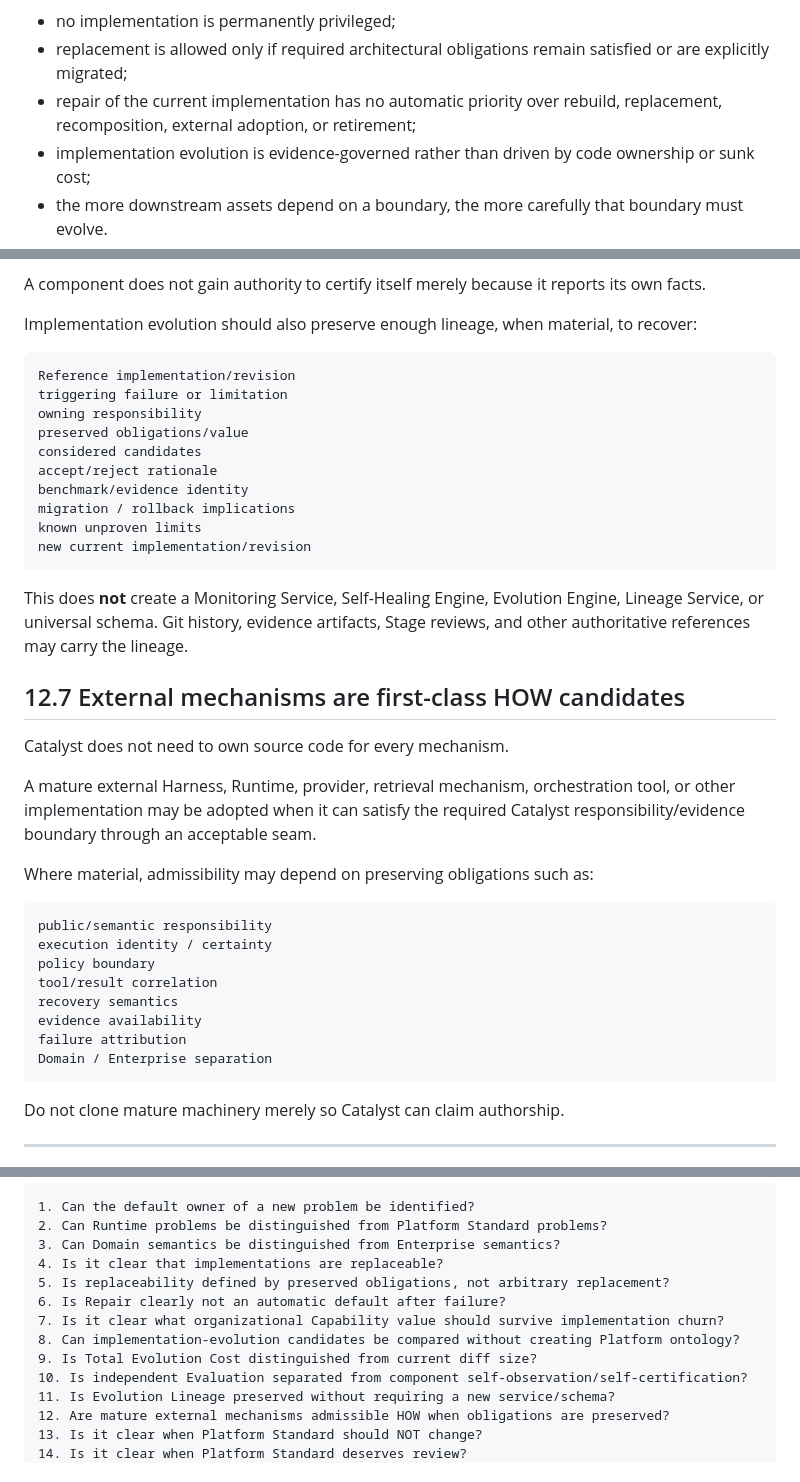
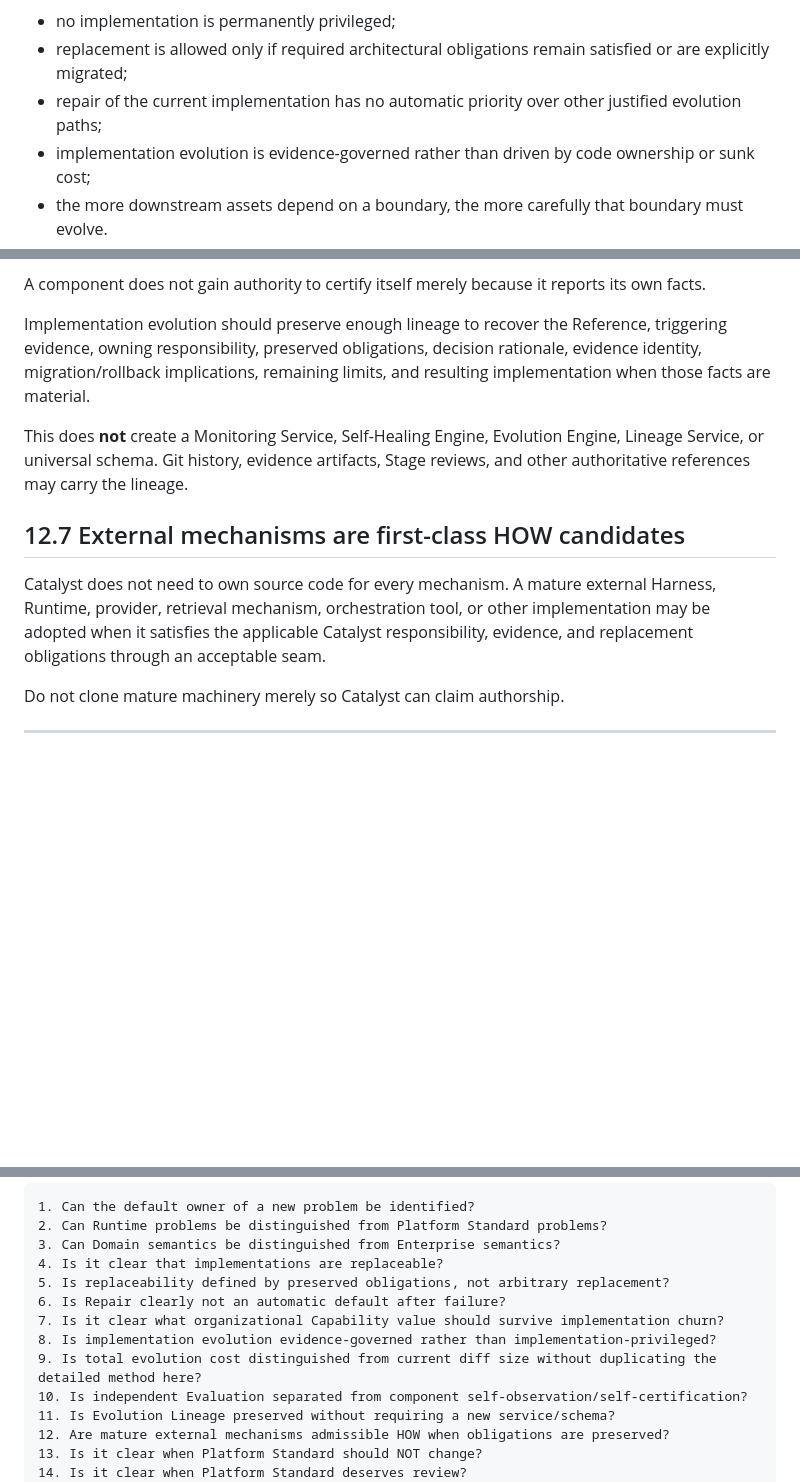
Before and after one commit to chendong010121-hue/Catalyst-Platform, a Markdown page: ARCHITECTURE.md, 3 parts joined by grey strips. Drawn GitHub-style; blank space fills up the shorter version.

````diff
--- a/ARCHITECTURE.md
+++ b/ARCHITECTURE.md
@@ -165,7 +165,7 @@ Meaning:
 
 - no implementation is permanently privileged;
 - replacement is allowed only if required architectural obligations remain satisfied or are explicitly migrated;
-- repair of the current implementation has no automatic priority over rebuild, replacement, recomposition, external adoption, or retirement;
+- repair of the current implementation has no automatic priority over other justified evolution paths;
 - implementation evolution is evidence-governed rather than driven by code ownership or sunk cost;
 - the more downstream assets depend on a boundary, the more carefully that boundary must evolve.
 
@@ -634,41 +578,13 @@ Optimization / implementation owner
 
 A component does not gain authority to certify itself merely because it reports its own facts.
 
-Implementation evolution should also preserve enough lineage, when material, to recover:
-
-```text
-Reference implementation/revision
-triggering failure or limitation
-owning responsibility
-preserved obligations/value
-considered candidates
-accept/reject rationale
-benchmark/evidence identity
-migration / rollback implications
-known unproven limits
-new current implementation/revision
-```
+Implementation evolution should preserve enough lineage to recover the Reference, triggering evidence, owning responsibility, preserved obligations, decision rationale, evidence identity, migration/rollback implications, remaining limits, and resulting implementation when those facts are material.
 
 This does **not** create a Monitoring Service, Self-Healing Engine, Evolution Engine, Lineage Service, or universal schema. Git history, evidence artifacts, Stage reviews, and other authoritative references may carry the lineage.
 
 ## 12.7 External mechanisms are first-class HOW candidates
 
-Catalyst does not need to own source code for every mechanism.
-
-A mature external Harness, Runtime, provider, retrieval mechanism, orchestration tool, or other implementation may be adopted when it can satisfy the required Catalyst responsibility/evidence boundary through an acceptable seam.
-
-Where material, admissibility may depend on preserving obligations such as:
-
-```text
-public/semantic responsibility
-execution identity / certainty
-policy boundary
-tool/result correlation
-recovery semantics
-evidence availability
-failure attribution
-Domain / Enterprise separation
-```
+Catalyst does not need to own source code for every mechanism. A mature external Harness, Runtime, provider, retrieval mechanism, orchestration tool, or other implementation may be adopted when it satisfies the applicable Catalyst responsibility, evidence, and replacement obligations through an acceptable seam.
 
 Do not clone mature machinery merely so Catalyst can claim authorship.
 
@@ -821,8 +737,8 @@ This `ARCHITECTURE.md` is acceptable when a future developer can answer YES to:
 5. Is replaceability defined by preserved obligations, not arbitrary replacement?
 6. Is Repair clearly not an automatic default after failure?
 7. Is it clear what organizational Capability value should survive implementation churn?
-8. Can implementation-evolution candidates be compared without creating Platform ontology?
-9. Is Total Evolution Cost distinguished from current diff size?
+8. Is implementation evolution evidence-governed rather than implementation-privileged?
+9. Is total evolution cost distinguished from current diff size without duplicating the detailed method here?
 10. Is independent Evaluation separated from component self-observation/self-certification?
 11. Is Evolution Lineage preserved without requiring a new service/schema?
 12. Are mature external mechanisms admissible HOW when obligations are preserved?
````
Also changed, not shown: other parts of ARCHITECTURE.md (+9 -65 lines).
